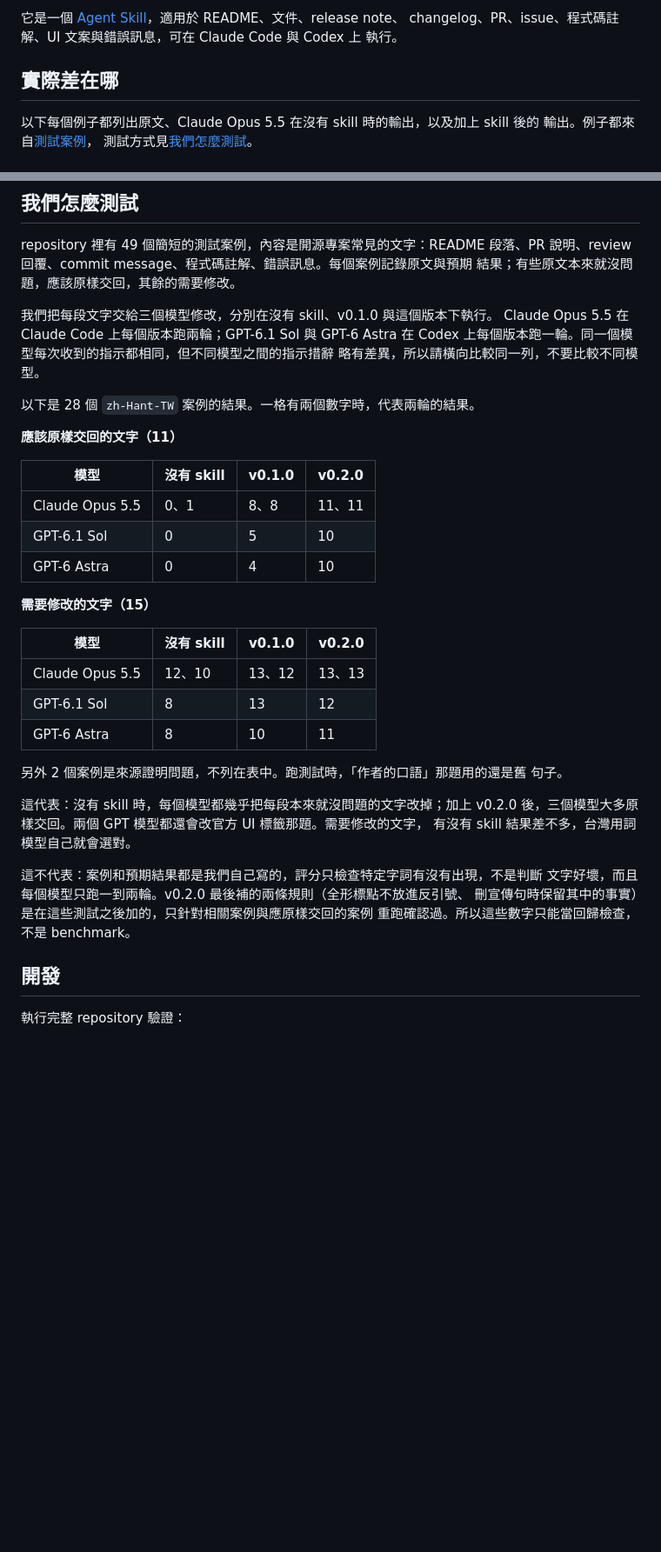
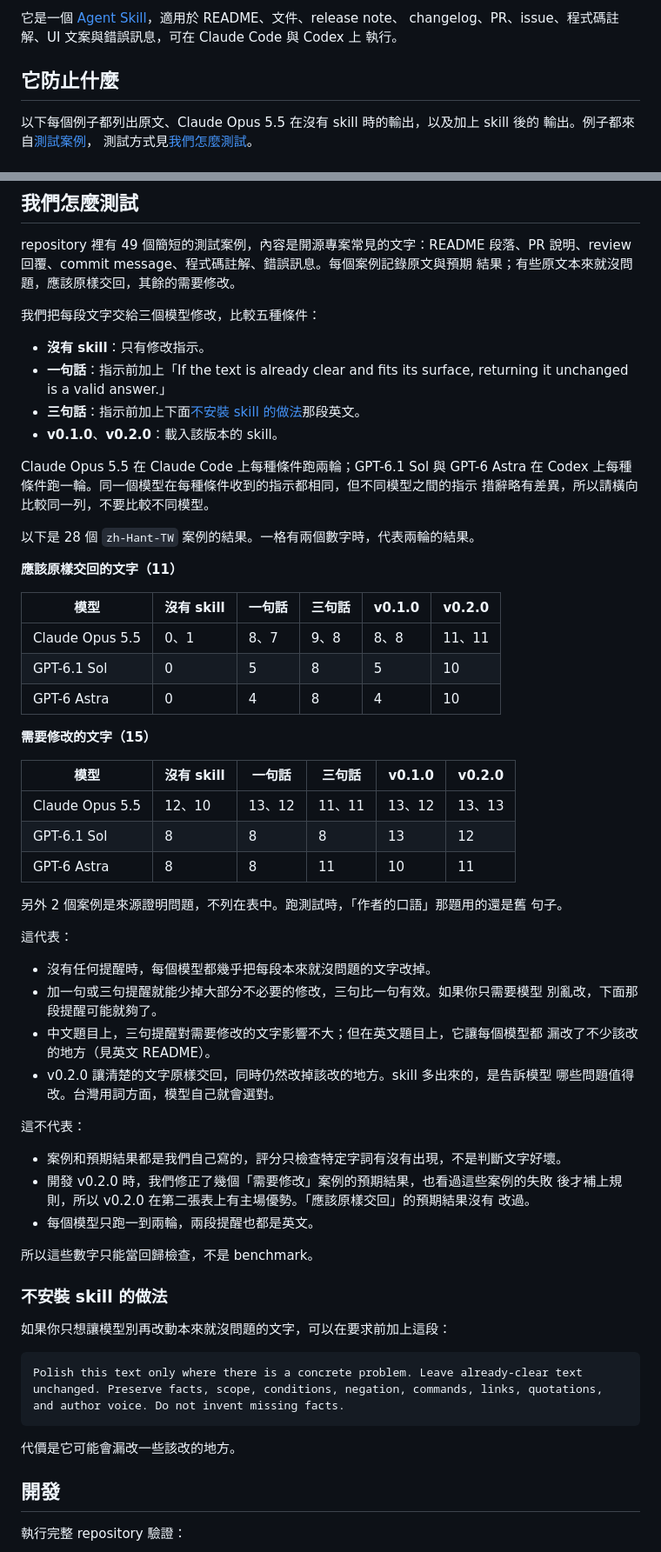
Before and after one commit to ting-hong-shieh/polish-open-source-prose, a Markdown page: README.zh-Hant-TW.md, 2 parts joined by grey strips. Shown at 87% size. Drawn GitHub-style; blank space fills up the shorter version.

````diff
--- a/README.zh-Hant-TW.md
+++ b/README.zh-Hant-TW.md
@@ -31,7 +31,7 @@
 changelog、PR、issue、程式碼註解、UI 文案與錯誤訊息，可在 Claude Code 與 Codex 上
 執行。
 
-## 實際差在哪
+## 它防止什麼
 
 以下每個例子都列出原文、Claude Opus 5.5 在沒有 skill 時的輸出，以及加上 skill 後的
 輸出。例子都來自[測試案例](skills/polish-open-source-prose/tests/forward_cases.json)，
@@ -165,40 +165,70 @@ repository 裡有 49 個簡短的測試案例，內容是開源專案常見的
 說明、review 回覆、commit message、程式碼註解、錯誤訊息。每個案例記錄原文與預期
 結果；有些原文本來就沒問題，應該原樣交回，其餘的需要修改。
 
-我們把每段文字交給三個模型修改，分別在沒有 skill、v0.1.0 與這個版本下執行。
-Claude Opus 5.5 在 Claude Code 上每個版本跑兩輪；GPT-6.1 Sol 與 GPT-6 Astra 在
-Codex 上每個版本跑一輪。同一個模型每次收到的指示都相同，但不同模型之間的指示措辭
-略有差異，所以請橫向比較同一列，不要比較不同模型。
+我們把每段文字交給三個模型修改，比較五種條件：
+
+- **沒有 skill**：只有修改指示。
+- **一句話**：指示前加上「If the text is already clear and fits its surface,
+  returning it unchanged is a valid answer.」
+- **三句話**：指示前加上下面[不安裝 skill 的做法](#不安裝-skill-的做法)那段英文。
+- **v0.1.0**、**v0.2.0**：載入該版本的 skill。
+
+Claude Opus 5.5 在 Claude Code 上每種條件跑兩輪；GPT-6.1 Sol 與 GPT-6 Astra 在
+Codex 上每種條件跑一輪。同一個模型在每種條件收到的指示都相同，但不同模型之間的指示
+措辭略有差異，所以請橫向比較同一列，不要比較不同模型。
 
 以下是 28 個 `zh-Hant-TW` 案例的結果。一格有兩個數字時，代表兩輪的結果。
 
 **應該原樣交回的文字（11）**
 
-| 模型 | 沒有 skill | v0.1.0 | v0.2.0 |
-| --- | --- | --- | --- |
-| Claude Opus 5.5 | 0、1 | 8、8 | 11、11 |
-| GPT-6.1 Sol | 0 | 5 | 10 |
-| GPT-6 Astra | 0 | 4 | 10 |
+| 模型 | 沒有 skill | 一句話 | 三句話 | v0.1.0 | v0.2.0 |
+| --- | --- | --- | --- | --- | --- |
+| Claude Opus 5.5 | 0、1 | 8、7 | 9、8 | 8、8 | 11、11 |
+| GPT-6.1 Sol | 0 | 5 | 8 | 5 | 10 |
+| GPT-6 Astra | 0 | 4 | 8 | 4 | 10 |
 
 **需要修改的文字（15）**
 
-| 模型 | 沒有 skill | v0.1.0 | v0.2.0 |
-| --- | --- | --- | --- |
-| Claude Opus 5.5 | 12、10 | 13、12 | 13、13 |
-| GPT-6.1 Sol | 8 | 13 | 12 |
-| GPT-6 Astra | 8 | 10 | 11 |
+| 模型 | 沒有 skill | 一句話 | 三句話 | v0.1.0 | v0.2.0 |
+| --- | --- | --- | --- | --- | --- |
+| Claude Opus 5.5 | 12、10 | 13、12 | 11、11 | 13、12 | 13、13 |
+| GPT-6.1 Sol | 8 | 8 | 8 | 13 | 12 |
+| GPT-6 Astra | 8 | 8 | 11 | 10 | 11 |
 
 另外 2 個案例是來源證明問題，不列在表中。跑測試時，「作者的口語」那題用的還是舊
 句子。
 
-這代表：沒有 skill 時，每個模型都幾乎把每段本來就沒問題的文字改掉；加上 v0.2.0
-後，三個模型大多原樣交回。兩個 GPT 模型都還會改官方 UI 標籤那題。需要修改的文字，
-有沒有 skill 結果差不多，台灣用詞模型自己就會選對。
+這代表：
 
-這不代表：案例和預期結果都是我們自己寫的，評分只檢查特定字詞有沒有出現，不是判斷
-文字好壞，而且每個模型只跑一到兩輪。v0.2.0 最後補的兩條規則（全形標點不放進反引號、
-刪宣傳句時保留其中的事實）是在這些測試之後加的，只針對相關案例與應原樣交回的案例
-重跑確認過。所以這些數字只能當回歸檢查，不是 benchmark。
+- 沒有任何提醒時，每個模型都幾乎把每段本來就沒問題的文字改掉。
+- 加一句或三句提醒就能少掉大部分不必要的修改，三句比一句有效。如果你只需要模型
+  別亂改，下面那段提醒可能就夠了。
+- 中文題目上，三句提醒對需要修改的文字影響不大；但在英文題目上，它讓每個模型都
+  漏改了不少該改的地方（見英文 README）。
+- v0.2.0 讓清楚的文字原樣交回，同時仍然改掉該改的地方。skill 多出來的，是告訴模型
+  哪些問題值得改。台灣用詞方面，模型自己就會選對。
+
+這不代表：
+
+- 案例和預期結果都是我們自己寫的，評分只檢查特定字詞有沒有出現，不是判斷文字好壞。
+- 開發 v0.2.0 時，我們修正了幾個「需要修改」案例的預期結果，也看過這些案例的失敗
+  後才補上規則，所以 v0.2.0 在第二張表上有主場優勢。「應該原樣交回」的預期結果沒有
+  改過。
+- 每個模型只跑一到兩輪，兩段提醒也都是英文。
+
+所以這些數字只能當回歸檢查，不是 benchmark。
+
+### 不安裝 skill 的做法
+
+如果你只想讓模型別再改動本來就沒問題的文字，可以在要求前加上這段：
+
+```text
+Polish this text only where there is a concrete problem. Leave already-clear text
+unchanged. Preserve facts, scope, conditions, negation, commands, links, quotations,
+and author voice. Do not invent missing facts.
+```
+
+代價是它可能會漏改一些該改的地方。
 
 ## 開發
 
````
Also changed, not shown: README.md (+57 -25 lines).
